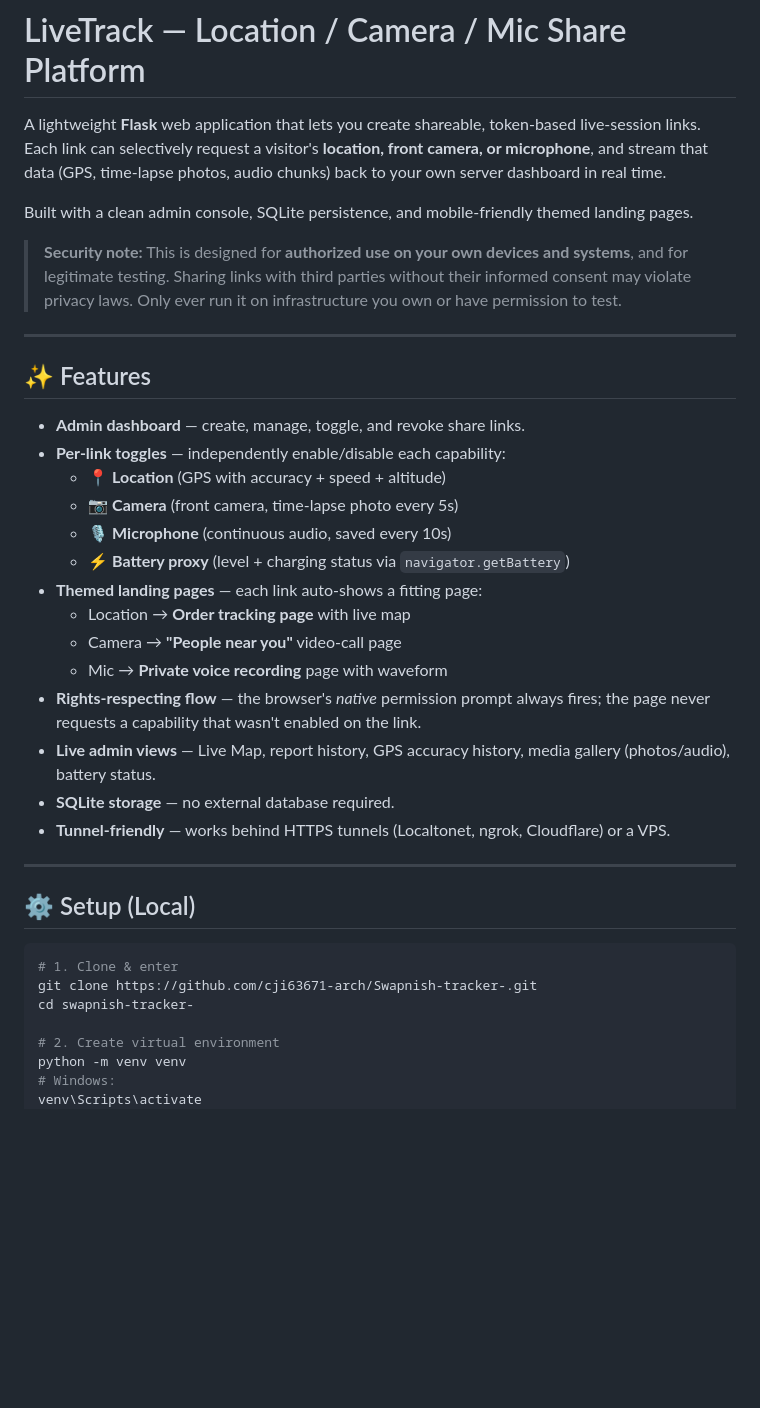
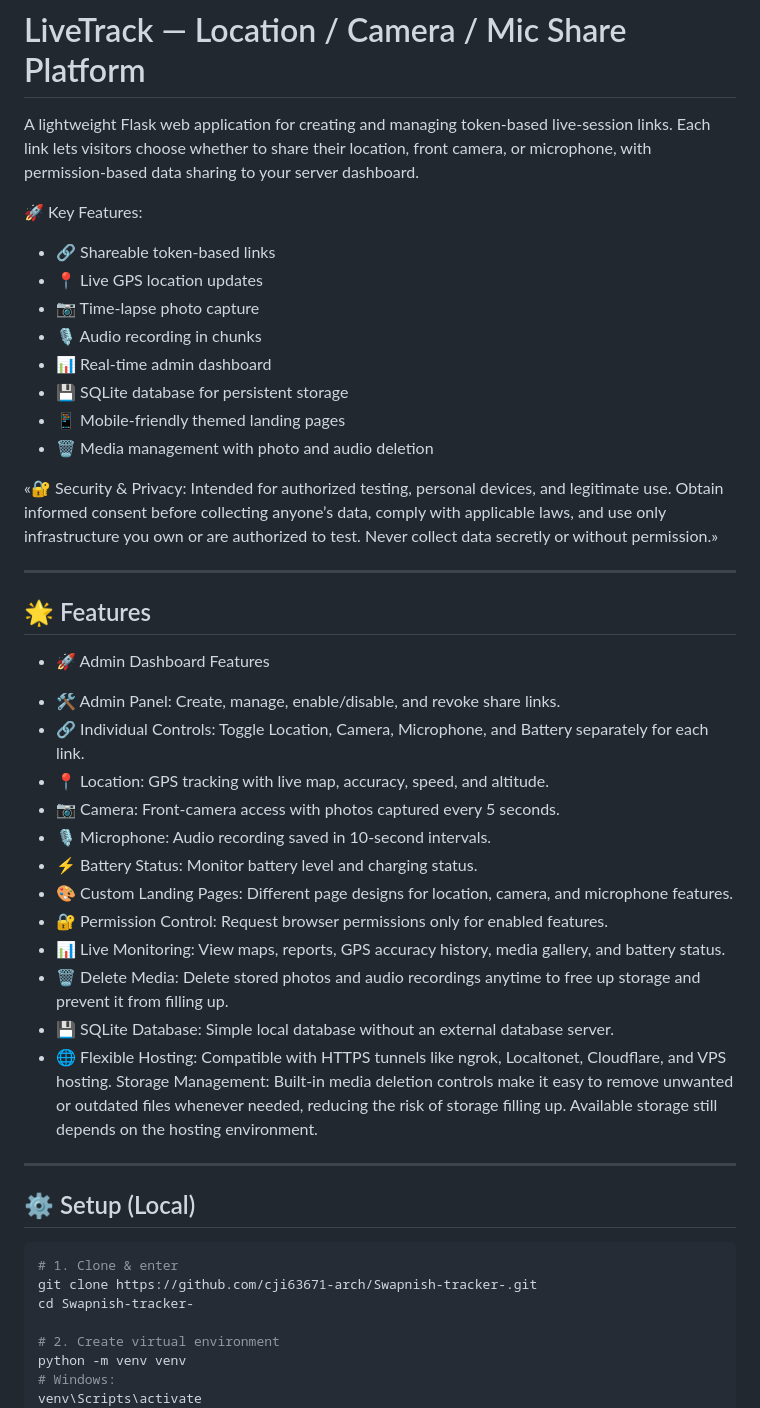
Before and after one commit to cji63671-arch/Swapnish-tracker-, a Markdown page: README.md, the part around one of its changes. Rendered like a GitHub page; blank space fills up the shorter version.

````diff
--- a/README.md
+++ b/README.md
@@ -1,30 +1,39 @@
 # LiveTrack — Location / Camera / Mic Share Platform
 
-A lightweight **Flask** web application that lets you create shareable, token-based live-session links. Each link can selectively request a visitor's **location, front camera, or microphone**, and stream that data (GPS, time-lapse photos, audio chunks) back to your own server dashboard in real time.
+A lightweight Flask web application for creating and managing token-based live-session links. Each link lets visitors choose whether to share their location, front camera, or microphone, with permission-based data sharing to your server dashboard.
 
-Built with a clean admin console, SQLite persistence, and mobile-friendly themed landing pages.
+🚀 Key Features:
 
-> **Security note:** This is designed for **authorized use on your own devices and systems**, and for legitimate testing. Sharing links with third parties without their informed consent may violate privacy laws. Only ever run it on infrastructure you own or have permission to test.
+- 🔗 Shareable token-based links
+- 📍 Live GPS location updates
+- 📷 Time-lapse photo capture
+- 🎙️ Audio recording in chunks
+- 📊 Real-time admin dashboard
+- 💾 SQLite database for persistent storage
+- 📱 Mobile-friendly themed landing pages
+- 🗑️ Media management with photo and audio deletion
+
+«🔐 Security & Privacy: Intended for authorized testing, personal devices, and legitimate use. Obtain informed consent before collecting anyone’s data, comply with applicable laws, and use only infrastructure you own or are authorized to test. Never collect data secretly or without permission.»
 
 ---
 
-## ✨ Features
+## 🌟 Features
 
-- **Admin dashboard** — create, manage, toggle, and revoke share links.
-- **Per-link toggles** — independently enable/disable each capability:
-  - 📍 **Location** (GPS with accuracy + speed + altitude)
-  - 📷 **Camera** (front camera, time-lapse photo every 5s)
-  - 🎙 **Microphone** (continuous audio, saved every 10s)
-  - ⚡ **Battery proxy** (level + charging status via `navigator.getBattery`)
-- **Themed landing pages** — each link auto-shows a fitting page:
-  - Location → **Order tracking page** with live map
-  - Camera → **"People near you"** video-call page
-  - Mic → **Private voice recording** page with waveform
-- **Rights-respecting flow** — the browser's *native* permission prompt always fires; the page never requests a capability that wasn't enabled on the link.
-- **Live admin views** — Live Map, report history, GPS accuracy history, media gallery (photos/audio), battery status.
-- **SQLite storage** — no external database required.
-- **Tunnel-friendly** — works behind HTTPS tunnels (Localtonet, ngrok, Cloudflare) or a VPS.
+* 🚀 Admin Dashboard Features
 
+- 🛠️ Admin Panel: Create, manage, enable/disable, and revoke share links.
+- 🔗 Individual Controls: Toggle Location, Camera, Microphone, and Battery separately for each link.
+- 📍 Location: GPS tracking with live map, accuracy, speed, and altitude.
+- 📷 Camera: Front-camera access with photos captured every 5 seconds.
+- 🎙️ Microphone: Audio recording saved in 10-second intervals.
+- ⚡ Battery Status: Monitor battery level and charging status.
+- 🎨 Custom Landing Pages: Different page designs for location, camera, and microphone features.
+- 🔐 Permission Control: Request browser permissions only for enabled features.
+- 📊 Live Monitoring: View maps, reports, GPS accuracy history, media gallery, and battery status.
+- 🗑️ Delete Media: Delete stored photos and audio recordings anytime to free up storage and prevent it from filling up.
+- 💾 SQLite Database: Simple local database without an external database server.
+- 🌐 Flexible Hosting: Compatible with HTTPS tunnels like ngrok, Localtonet, Cloudflare, and VPS hosting.
+Storage Management: Built-in media deletion controls make it easy to remove unwanted or outdated files whenever needed, reducing the risk of storage filling up. Available storage still depends on the hosting environment.
 ---
 
 
@@ -33,7 +42,7 @@ Built with a clean admin console, SQLite persistence, and mobile-friendly themed
 ```bash
 # 1. Clone & enter
 git clone https://github.com/cji63671-arch/Swapnish-tracker-.git
-cd swapnish-tracker-
+cd Swapnish-tracker-
 
 # 2. Create virtual environment
 python -m venv venv
````
Also changed, not shown: other parts of README.md (+23 -16 lines).
